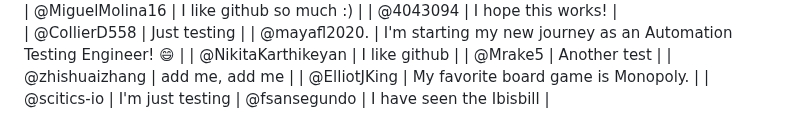
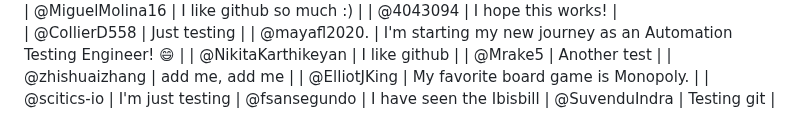
Before and after one commit to thewecanzone/GitHubForDummiesReaders, a Markdown page: README.md, the part around the change. GitHub-like rendering.

```diff
--- a/README.md
+++ b/README.md
@@ -53,3 +53,4 @@ Table
 | @ElliotJKing                 | My favorite board game is Monopoly.                                          |
 | @scitics-io                  | I'm just testing
 | @fsansegundo                 | I have seen the Ibisbill                                        |
+@SuvenduIndra                   | Testing git |
```
